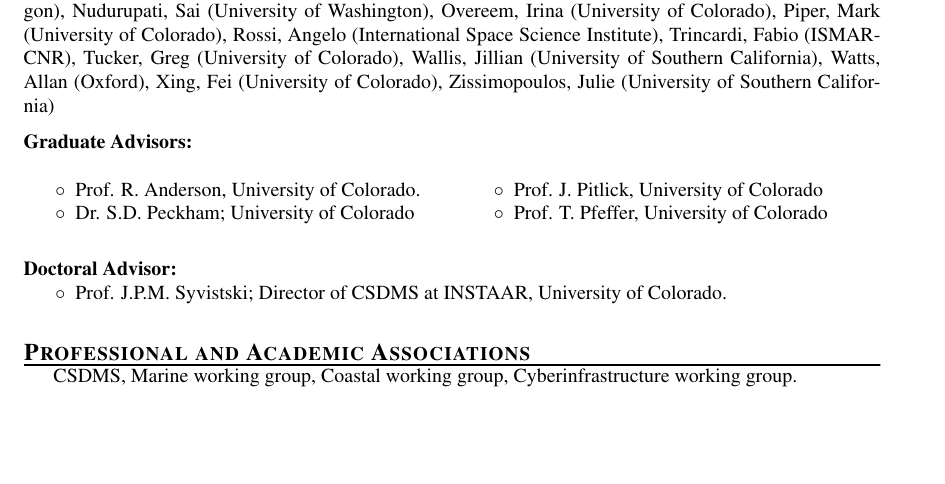
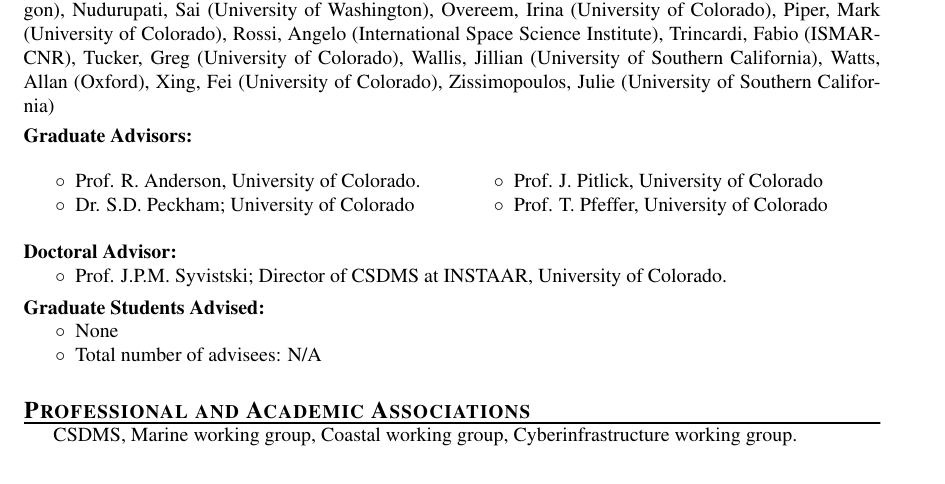
Before and after one commit to mcflugen/bio, a LaTeX CV (huttone-two-page-cv.tex): part of page 2 of 2, cut so that both start at the same text, the shorter picture padded with empty space. Compiled offline with pdfLaTeX.

Commit message:
Added "Graduate Students Advised" section.

```diff
--- a/huttone-two-page-cv.tex
+++ b/huttone-two-page-cv.tex
@@ -170,6 +170,12 @@ Boulder, CO}{1997--2007}
   \item Prof. J.P.M. Syvistski; Director of CSDMS at INSTAAR, University of Colorado.
 \end{compactitem}
 
+\subsection{Graduate Students Advised}
+\begin{compactitem}[\itembullet]
+  \item None
+  \item Total number of advisees: N/A
+\end{compactitem}
+
 \section{Professional and Academic Associations}
 
 CSDMS, Marine working group, Coastal working group, Cyberinfrastructure working group.
```
